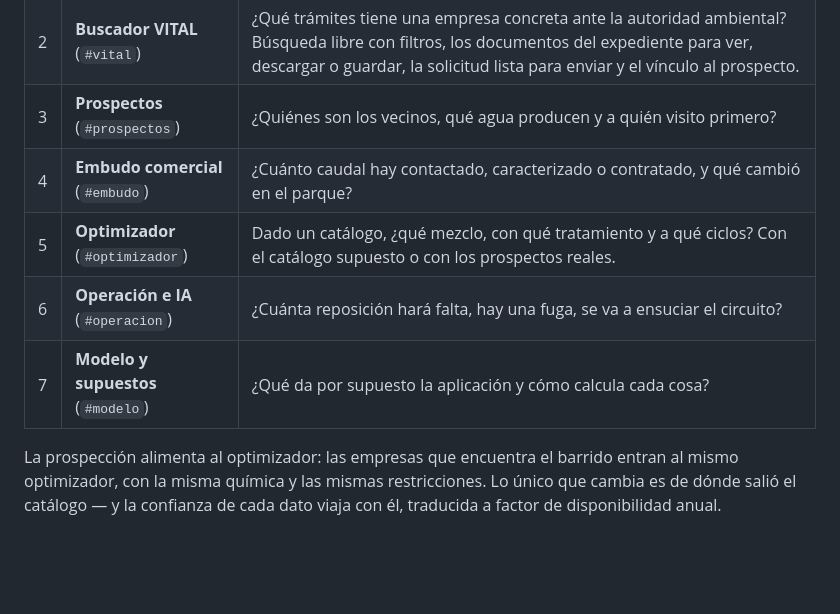
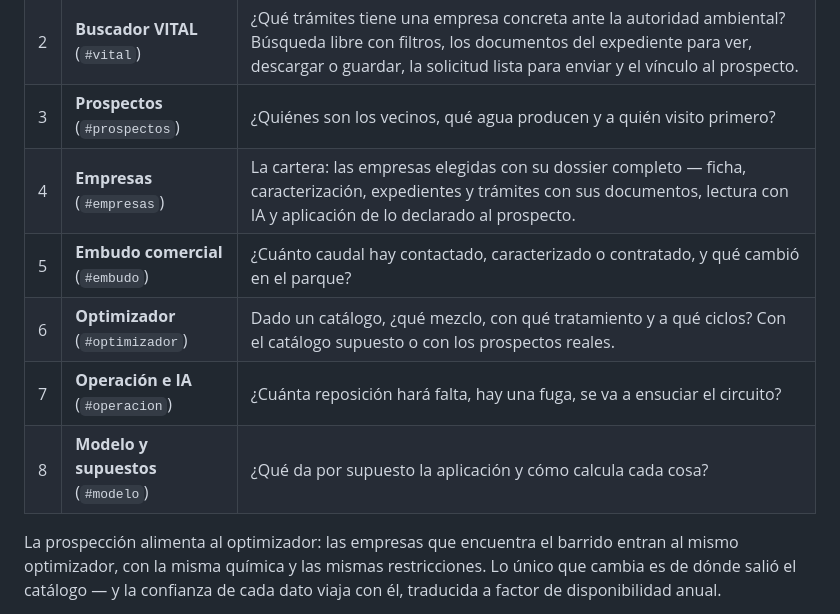
Before and after one commit to Manuuell/SIMBIA-RETO-CABOT, a Markdown page: README.md, the part around the change. GitHub-like rendering; blank space fills up the shorter version.

Commit message:
Documentacion: la cartera y la declaracion de calidad desde el expediente

```diff
--- a/README.md
+++ b/README.md
@@ -79,10 +79,11 @@ docs/                      Modelo técnico, supuestos, decisiones y prospección
 | 1 | **Datos externos** (`#datos`) | ¿De dónde sale el catálogo? Consultar fuentes, cruzar permisos de vertimiento y traer documentos del expediente, con una bitácora de lo que hizo el sistema. |
 | 2 | **Buscador VITAL** (`#vital`) | ¿Qué trámites tiene una empresa concreta ante la autoridad ambiental? Búsqueda libre con filtros, los documentos del expediente para ver, descargar o guardar, la solicitud lista para enviar y el vínculo al prospecto. |
 | 3 | **Prospectos** (`#prospectos`) | ¿Quiénes son los vecinos, qué agua producen y a quién visito primero? |
-| 4 | **Embudo comercial** (`#embudo`) | ¿Cuánto caudal hay contactado, caracterizado o contratado, y qué cambió en el parque? |
-| 5 | **Optimizador** (`#optimizador`) | Dado un catálogo, ¿qué mezclo, con qué tratamiento y a qué ciclos? Con el catálogo supuesto o con los prospectos reales. |
-| 6 | **Operación e IA** (`#operacion`) | ¿Cuánta reposición hará falta, hay una fuga, se va a ensuciar el circuito? |
-| 7 | **Modelo y supuestos** (`#modelo`) | ¿Qué da por supuesto la aplicación y cómo calcula cada cosa? |
+| 4 | **Empresas** (`#empresas`) | La cartera: las empresas elegidas con su dossier completo — ficha, caracterización, expedientes y trámites con sus documentos, lectura con IA y aplicación de lo declarado al prospecto. |
+| 5 | **Embudo comercial** (`#embudo`) | ¿Cuánto caudal hay contactado, caracterizado o contratado, y qué cambió en el parque? |
+| 6 | **Optimizador** (`#optimizador`) | Dado un catálogo, ¿qué mezclo, con qué tratamiento y a qué ciclos? Con el catálogo supuesto o con los prospectos reales. |
+| 7 | **Operación e IA** (`#operacion`) | ¿Cuánta reposición hará falta, hay una fuga, se va a ensuciar el circuito? |
+| 8 | **Modelo y supuestos** (`#modelo`) | ¿Qué da por supuesto la aplicación y cómo calcula cada cosa? |
 
 La prospección alimenta al optimizador: las empresas que encuentra el barrido
 entran al mismo optimizador, con la misma química y las mismas restricciones. Lo
```
Also changed, not shown: docs/05-prospeccion.md (+10 -0 lines).
